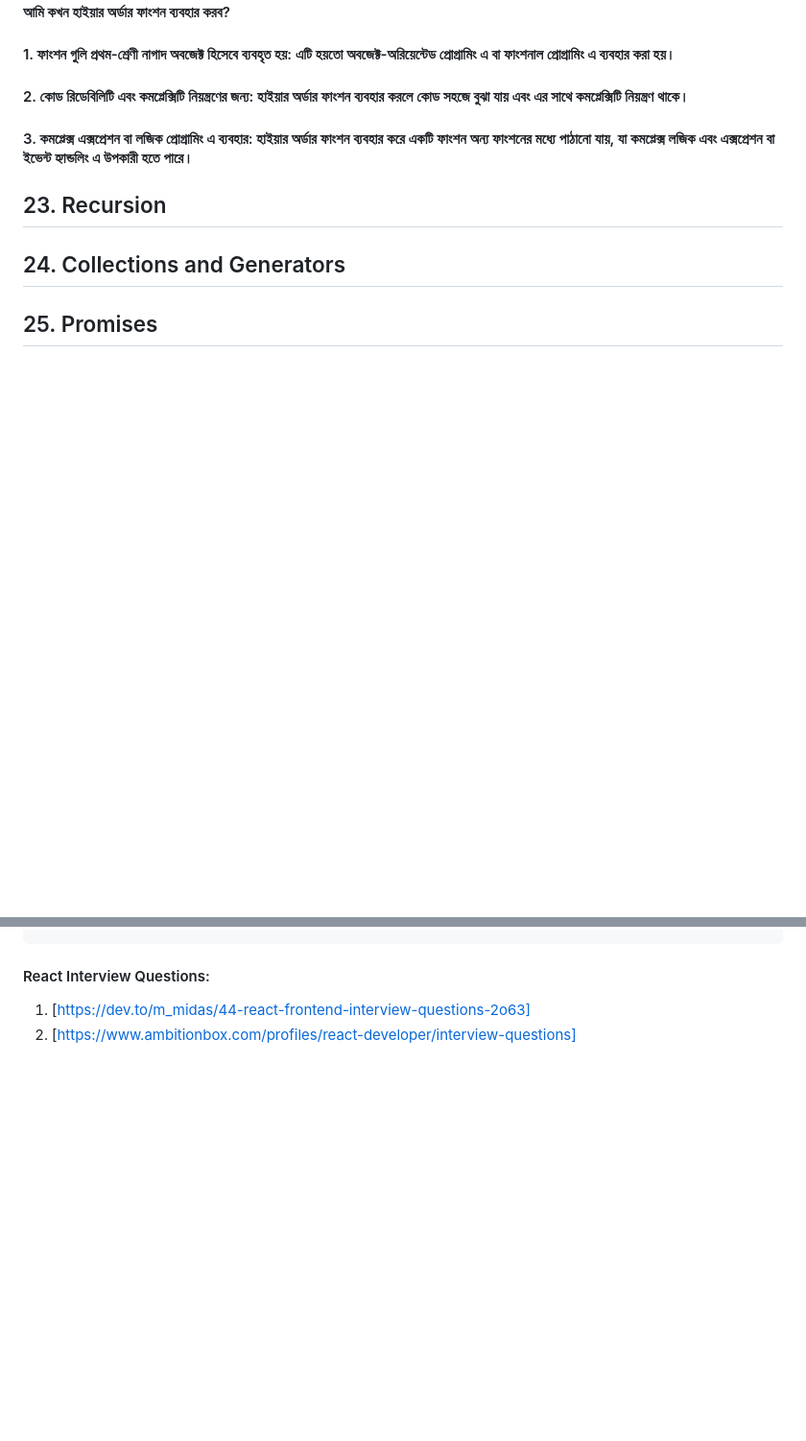
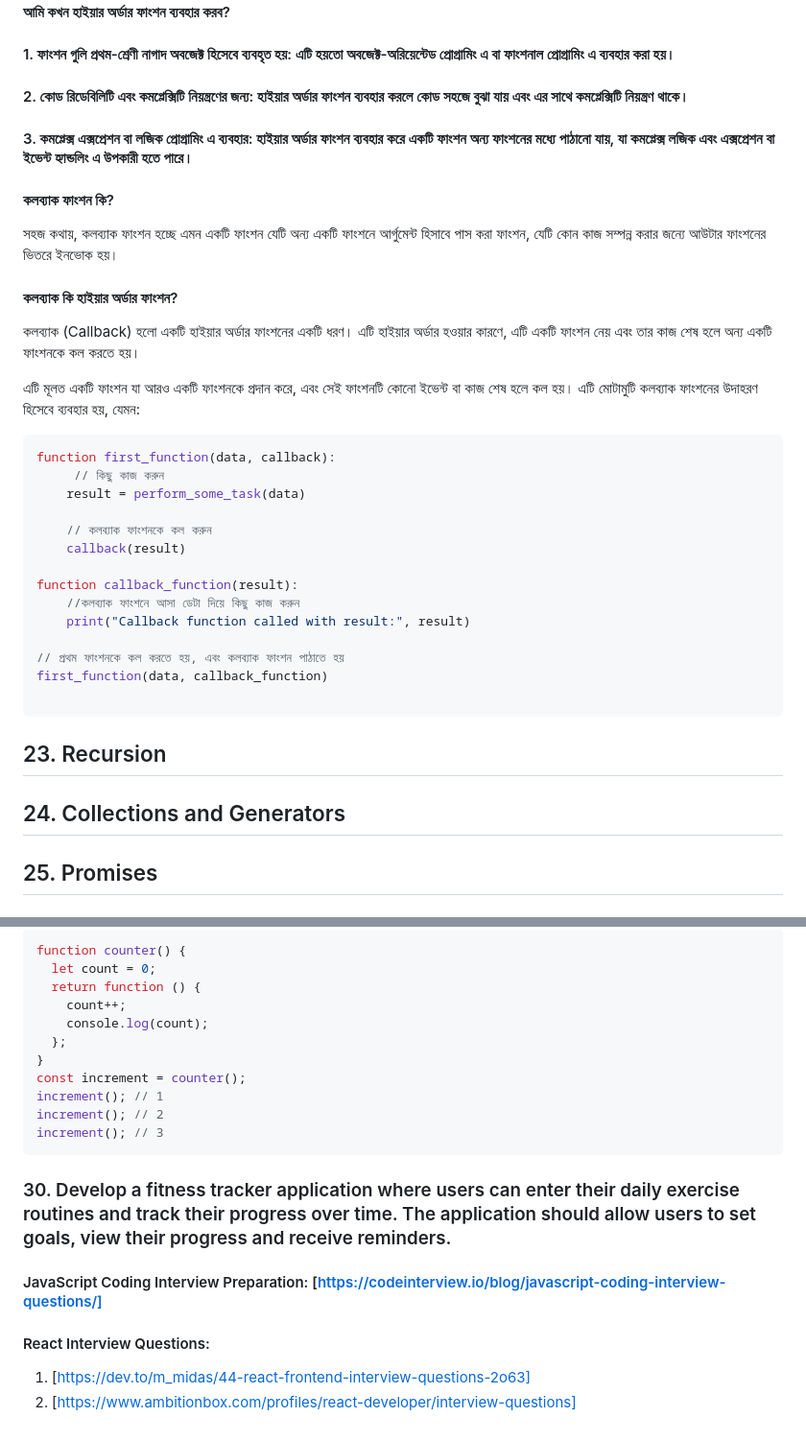
Before and after one commit to emonmahdi/js-documentations, a Markdown page: README.MD, 2 parts joined by grey strips. Shown: that part at 96% size. Rendered like a GitHub page; blank space fills up the shorter version.

Commit message:
add some problems coding

````diff
--- a/README.MD
+++ b/README.MD
@@ -1334,6 +1334,33 @@ modifyArray ফাংশনটিতে আর্গুমেন্ট হিস
 
 #### 3. কমপ্লেক্স এক্সপ্রেশন বা লজিক প্রোগ্রামিং এ ব্যবহার: হাইয়ার অর্ডার ফাংশন ব্যবহার করে একটি ফাংশন অন্য ফাংশনের মধ্যে পাঠানো যায়, যা কমপ্লেক্স লজিক এবং এক্সপ্রেশন বা ইভেন্ট হ্যান্ডলিং এ উপকারী হতে পারে।
 
+#### কলব্যাক ফাংশন কি?
+
+সহজ কথায়, কলব্যাক ফাংশন হচ্ছে এমন একটি ফাংশন যেটি অন্য একটি ফাংশনে আর্গুমেন্ট হিসাবে পাস করা ফাংশন, যেটি কোন কাজ সম্পন্ন করার জন্যে আউটার ফাংশনের ভিতরে ইনভোক হয়।
+
+#### কলব্যাক কি হাইয়ার অর্ডার ফাংশন?
+
+কলব্যাক (Callback) হলো একটি হাইয়ার অর্ডার ফাংশনের একটি ধরণ। এটি হাইয়ার অর্ডার হওয়ার কারণে, এটি একটি ফাংশন নেয় এবং তার কাজ শেষ হলে অন্য একটি ফাংশনকে কল করতে হয়।
+
+এটি মূলত একটি ফাংশন যা আরও একটি ফাংশনকে প্রদান করে, এবং সেই ফাংশনটি কোনো ইভেন্ট বা কাজ শেষ হলে কল হয়। এটি মোটামুটি কলব্যাক ফাংশনের উদাহরণ হিসেবে ব্যবহার হয়, যেমন:
+
+```js
+function first_function(data, callback):
+     // কিছু কাজ করুন
+    result = perform_some_task(data)
+
+    // কলব্যাক ফাংশনকে কল করুন
+    callback(result)
+
+function callback_function(result):
+    //কলব্যাক ফাংশনে আসা ডেটা দিয়ে কিছু কাজ করুন
+    print("Callback function called with result:", result)
+
+// প্রথম ফাংশনকে কল করতে হয়, এবং কলব্যাক ফাংশন পাঠাতে হয়
+first_function(data, callback_function)
+
+```
+
 ## 23. Recursion
 
 ## 24. Collections and Generators
@@ -1801,3 +1902,21 @@ if (meetingSlot) {
+```js
+function counter() {
+  let count = 0;
+  return function () {
+    count++;
+    console.log(count);
+  };
+}
+const increment = counter();
+increment(); // 1
+increment(); // 2
+increment(); // 3
+```
+
+### 30. Develop a fitness tracker application where users can enter their daily exercise routines and track their progress over time. The application should allow users to set goals, view their progress and receive reminders.
+
+#### JavaScript Coding Interview Preparation: [https://codeinterview.io/blog/javascript-coding-interview-questions/]
+
 #### React Interview Questions:
 
 1. [https://dev.to/m_midas/44-react-frontend-interview-questions-2o63]
````
Also changed, not shown: other parts of README.MD (+74 -0 lines).
